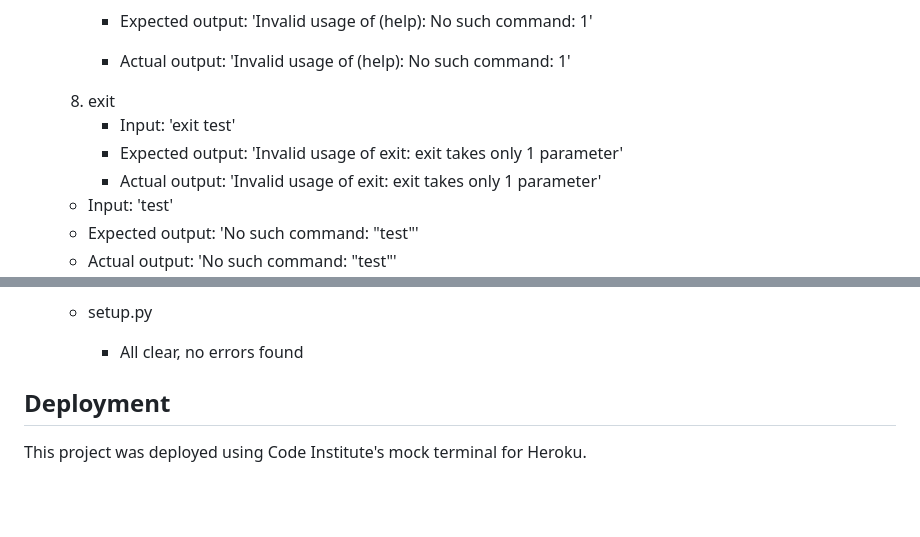
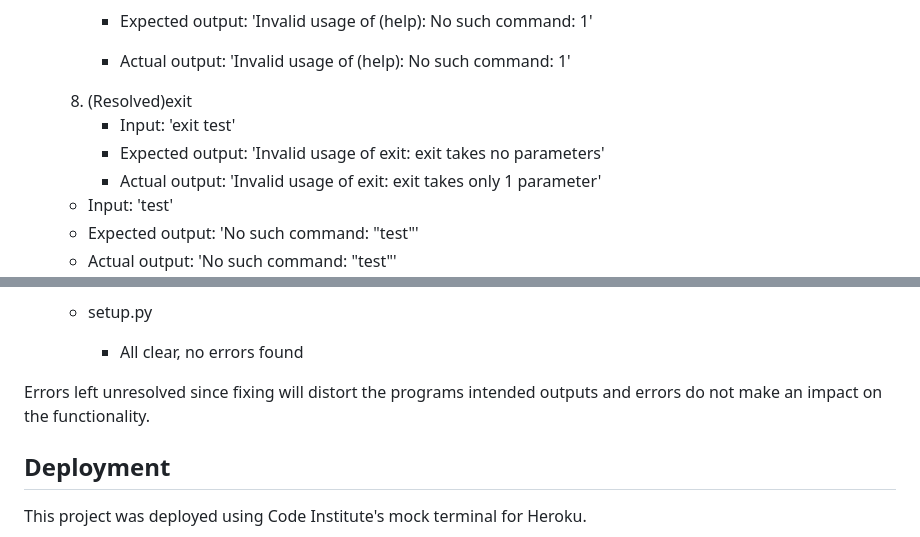
Before and after one commit to linx02/ims, a Markdown page: README.md, 2 parts joined by grey strips. Rendered like a GitHub page; blank space fills up the shorter version.

```diff
--- a/README.md
+++ b/README.md
@@ -147,9 +147,9 @@ The class also has methods to help other features, such as a get method which re
         - Input: 'help 1'
         - Expected output: 'Invalid usage of (help): No such command: 1'
         - Actual output: 'Invalid usage of (help): No such command: 1'
-    8. exit
+    8. (Resolved)exit
         - Input: 'exit test'
-        - Expected output: 'Invalid usage of exit: exit takes only 1 parameter'
+        - Expected output: 'Invalid usage of exit: exit takes no parameters'
         - Actual output: 'Invalid usage of exit: exit takes only 1 parameter'
 
     - Input: 'test'
@@ -222,6 +222,8 @@ Bug in gspread lib?
     - setup.py
         - All clear, no errors found
 
+Errors left unresolved since fixing will distort the programs intended outputs and errors do not make an impact on the functionality.
+
 
 ## Deployment
 
```
